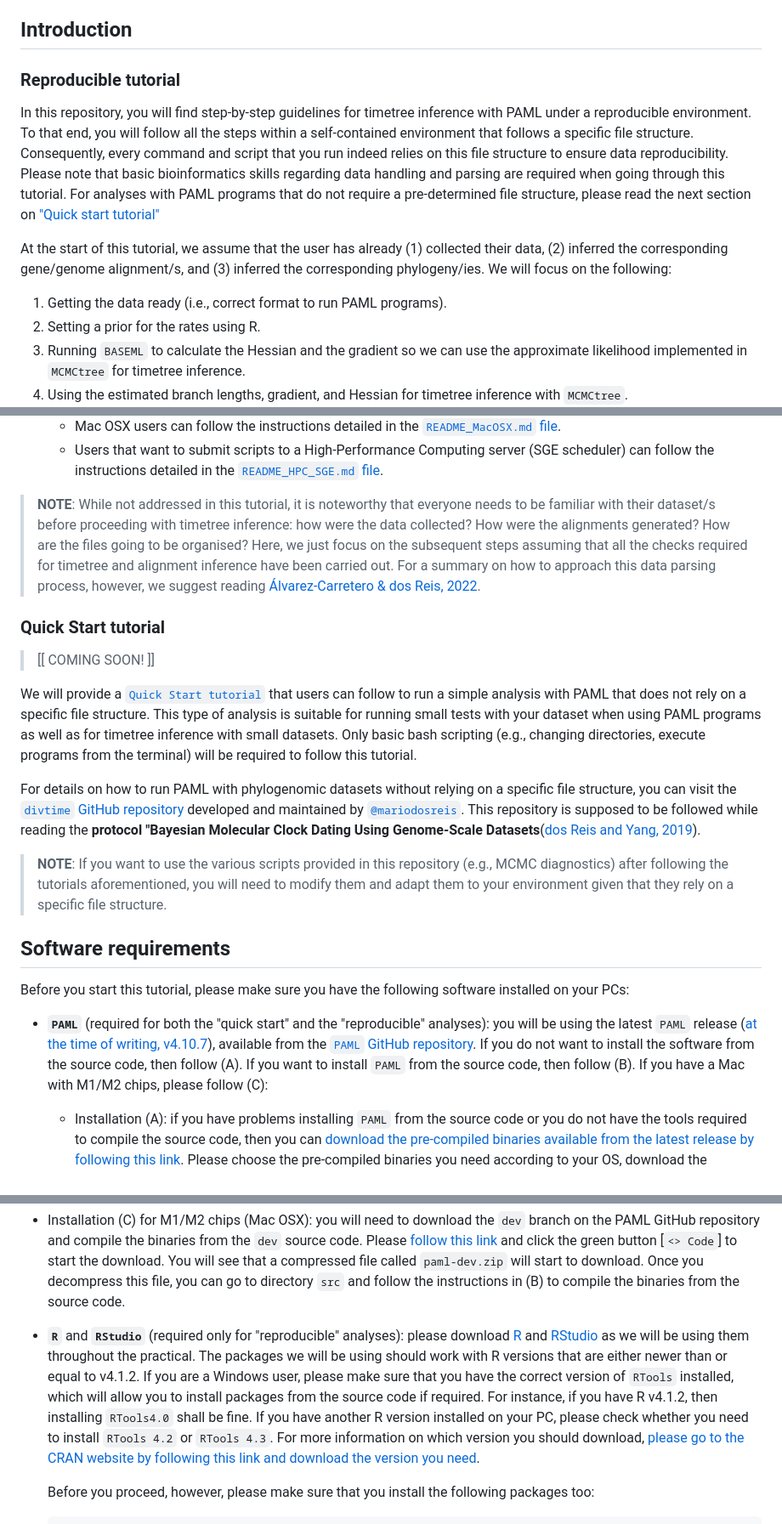
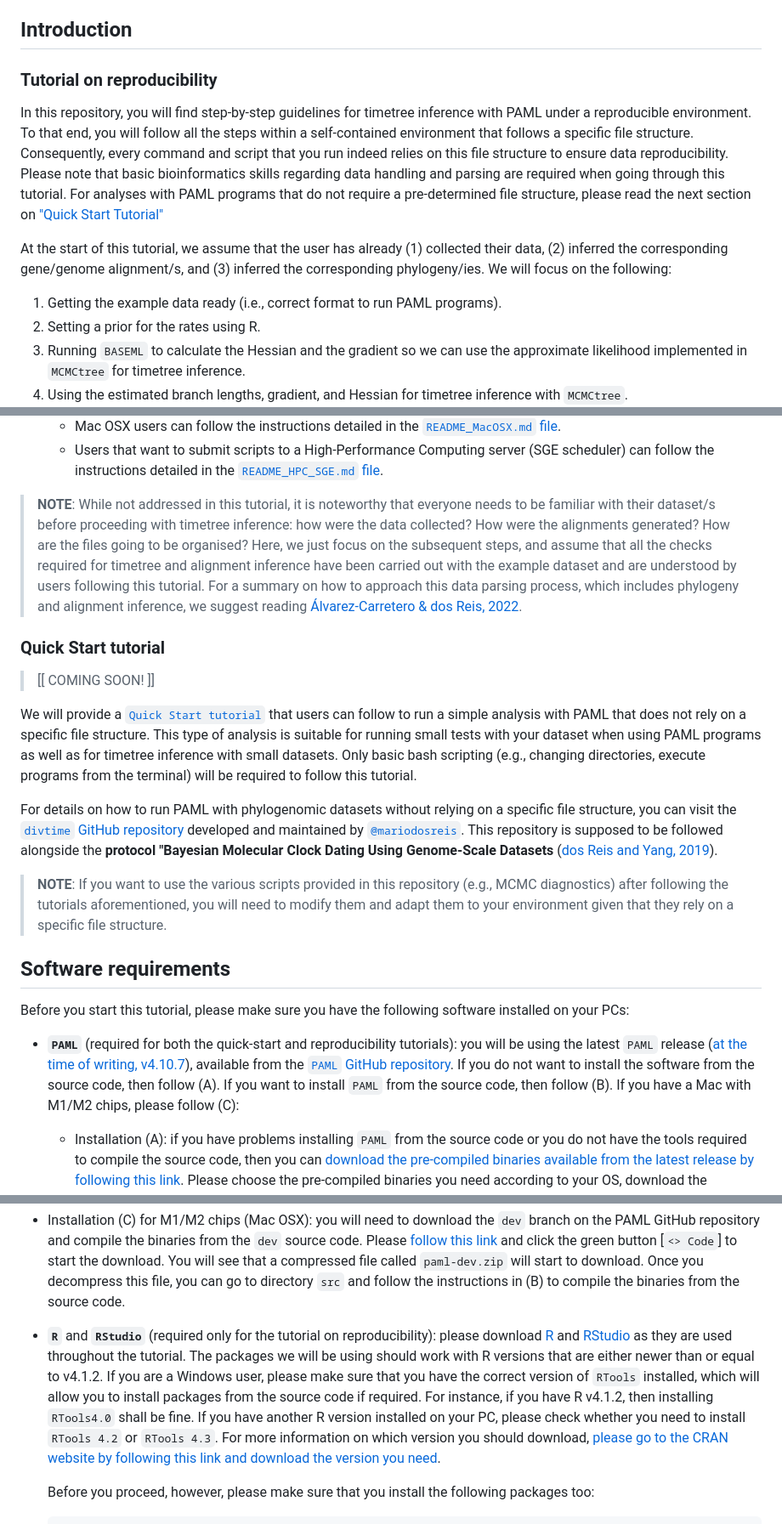
Before and after one commit to sabifo4/BayesianInference_practicals, a Markdown page: practical_sessions/day2/README.md, 3 parts joined by grey strips. Shown: that part at 85% size. GitHub-like rendering.

Commit message:
Update main README.md

```diff
--- a/practical_sessions/day2/README.md
+++ b/practical_sessions/day2/README.md
@@ -4,13 +4,13 @@
 
 ## Introduction
 
-### Reproducible tutorial
+### Tutorial on reproducibility
 
-In this repository, you will find step-by-step guidelines for timetree inference with PAML under a reproducible environment. To that end, you will follow all the steps within a self-contained environment that follows a specific file structure. Consequently, every command and script that you run indeed relies on this file structure to ensure data reproducibility. Please note that basic bioinformatics skills regarding data handling and parsing are required when going through this tutorial. For analyses with PAML programs that do not require a pre-determined file structure, please read the next section on ["Quick start tutorial"](README.md#quick-start-tutorial--coming-soon)
+In this repository, you will find step-by-step guidelines for timetree inference with PAML under a reproducible environment. To that end, you will follow all the steps within a self-contained environment that follows a specific file structure. Consequently, every command and script that you run indeed relies on this file structure to ensure data reproducibility. Please note that basic bioinformatics skills regarding data handling and parsing are required when going through this tutorial. For analyses with PAML programs that do not require a pre-determined file structure, please read the next section on ["Quick Start Tutorial"](README.md#quick-start-tutorial--coming-soon)
 
 At the start of this tutorial, we assume that the user has already (1) collected their data, (2) inferred the corresponding gene/genome alignment/s, and (3) inferred the corresponding phylogeny/ies. We will focus on the following:
 
-1. Getting the data ready (i.e., correct format to run PAML programs).
+1. Getting the example data ready (i.e., correct format to run PAML programs).
 2. Setting a prior for the rates using R.
 3. Running `BASEML` to calculate the Hessian and the gradient so we can use the approximate likelihood implemented in `MCMCtree` for timetree inference.
 4. Using the estimated branch lengths, gradient, and Hessian for timetree inference with `MCMCtree`.
@@ -29,7 +29,7 @@ Specific `README.md` files and scripts have been generated so that users can fol
   * Mac OSX users can follow the instructions detailed in the [`README_MacOSX.md` file](01_PAML/01_MCMCtree/README_MacOSX.md).
   * Users that want to submit scripts to a High-Performance Computing server (SGE scheduler) can follow the instructions detailed in the [`README_HPC_SGE.md` file](01_PAML/01_MCMCtree/README_HPC_SGE.md).
 
-> **NOTE**: While not addressed in this tutorial, it is noteworthy that everyone needs to be familiar with their dataset/s before proceeding with timetree inference: how were the data collected? How were the alignments generated? How are the files going to be organised? Here, we just focus on the subsequent steps assuming that all the checks required for timetree and alignment inference have been carried out. For a summary on how to approach this data parsing process, however, we suggest reading [Álvarez-Carretero & dos Reis, 2022](https://link.springer.com/chapter/10.1007/978-3-030-60181-2_13).
+> **NOTE**: While not addressed in this tutorial, it is noteworthy that everyone needs to be familiar with their dataset/s before proceeding with timetree inference: how were the data collected? How were the alignments generated? How are the files going to be organised? Here, we just focus on the subsequent steps, and assume that all the checks required for timetree and alignment inference have been carried out with the example dataset and are understood by users following this tutorial. For a summary on how to approach this data parsing process, which includes phylogeny and alignment inference, we suggest reading [Álvarez-Carretero & dos Reis, 2022](https://link.springer.com/chapter/10.1007/978-3-030-60181-2_13).
 
 ### Quick Start tutorial
 
@@ -37,7 +37,7 @@ Specific `README.md` files and scripts have been generated so that users can fol
 
 We will provide a [`Quick Start tutorial`](quick_start/README.md) that users can follow to run a simple analysis with PAML that does not rely on a specific file structure. This type of analysis is suitable for running small tests with your dataset when using PAML programs as well as for timetree inference with small datasets. Only basic bash scripting (e.g., changing directories, execute programs from the terminal) will be required to follow this tutorial.
 
-For details on how to run PAML with phylogenomic datasets without relying on a specific file structure, you can visit the [`divtime` GitHub repository](https://github.com/mariodosreis/divtime) developed and maintained by [`@mariodosreis`](https://github.com/mariodosreis). This repository is supposed to be followed while reading the **protocol "Bayesian Molecular Clock Dating Using Genome-Scale Datasets**([dos Reis and Yang, 2019](https://link.springer.com/protocol/10.1007/978-1-4939-9074-0_10)).
+For details on how to run PAML with phylogenomic datasets without relying on a specific file structure, you can visit the [`divtime` GitHub repository](https://github.com/mariodosreis/divtime) developed and maintained by [`@mariodosreis`](https://github.com/mariodosreis). This repository is supposed to be followed alongside the **protocol "Bayesian Molecular Clock Dating Using Genome-Scale Datasets** ([dos Reis and Yang, 2019](https://link.springer.com/protocol/10.1007/978-1-4939-9074-0_10)).
 
 > **NOTE**: If you want to use the various scripts provided in this repository (e.g., MCMC diagnostics) after following the tutorials aforementioned, you will need to modify them and adapt them to your environment given that they rely on a specific file structure.
 
@@ -45,7 +45,7 @@ For details on how to run PAML with phylogenomic datasets without relying on a s
 
 Before you start this tutorial, please make sure you have the following software installed on your PCs:
 
-* **`PAML`** (required for both the "quick start" and the "reproducible" analyses): you will be using the latest `PAML` release ([at the time of writing, v4.10.7](https://github.com/abacus-gene/paml/releases/tag/4.10.7)), available from the [`PAML` GitHub repository](https://github.com/abacus-gene/paml). If you do not want to install the software from the source code, then follow (A). If you want to install `PAML` from the source code, then follow (B). If you have a Mac with M1/M2 chips, please follow (C):
+* **`PAML`** (required for both the quick-start and reproducibility tutorials): you will be using the latest `PAML` release ([at the time of writing, v4.10.7](https://github.com/abacus-gene/paml/releases/tag/4.10.7)), available from the [`PAML` GitHub repository](https://github.com/abacus-gene/paml). If you do not want to install the software from the source code, then follow (A). If you want to install `PAML` from the source code, then follow (B). If you have a Mac with M1/M2 chips, please follow (C):
 
   * Installation (A): if you have problems installing `PAML` from the source code or you do not have the tools required to compile the source code, then you can [download the pre-compiled binaries available from the latest release by following this link](https://github.com/abacus-gene/paml/releases/tag/4.10.7). Please choose the pre-compiled binaries you need according to your OS, download the corresponding compressed file, and save it in your preferred directory. Then, after decompressing the file, please give executable permissions, export the path to this binary file so you can execute it from a terminal, and you should be ready to go!
     > **Windows users**: we highly recommend you install the Windows Subsystem for Linux (i.e., WSL) on your PCs to properly follow this tutorial -- otherwise, you may experience problems with the Windows Command Prompt. Once you have the WSL installed, then you can download the binaries for Linux.
@@ -91,7 +91,7 @@ Before you start this tutorial, please make sure you have the following software
 
 * Installation (C) for M1/M2 chips (Mac OSX): you will need to download the `dev` branch on the PAML GitHub repository and compile the binaries from the `dev` source code. Please [follow this link](https://github.com/abacus-gene/paml/tree/dev) and click the green button [`<> Code`] to start the download. You will see that a compressed file called `paml-dev.zip` will start to download. Once you decompress this file, you can go to directory `src` and follow the instructions in (B) to compile the binaries from the source code.
 
-* **`R`** and **`RStudio`** (required only for "reproducible" analyses): please download [R](https://cran.r-project.org/) and [RStudio](https://posit.co/download/rstudio-desktop/) as we will be using them throughout the practical. The packages we will be using should work with R versions that are either newer than or equal to v4.1.2. If you are a Windows user, please make sure that you have the correct version of `RTools` installed, which will allow you to install packages from the source code if required. For instance, if you have R v4.1.2, then installing `RTools4.0` shall be fine. If you have another R version installed on your PC, please check whether you need to install `RTools 4.2` or `RTools 4.3`. For more information on which version you should download, [please go to the CRAN website by following this link and download the version you need](https://cran.r-project.org/bin/windows/Rtools/).
+* **`R`** and **`RStudio`** (required only for the tutorial on reproducibility): please download [R](https://cran.r-project.org/) and [RStudio](https://posit.co/download/rstudio-desktop/) as they are used throughout the tutorial. The packages we will be using should work with R versions that are either newer than or equal to v4.1.2. If you are a Windows user, please make sure that you have the correct version of `RTools` installed, which will allow you to install packages from the source code if required. For instance, if you have R v4.1.2, then installing `RTools4.0` shall be fine. If you have another R version installed on your PC, please check whether you need to install `RTools 4.2` or `RTools 4.3`. For more information on which version you should download, [please go to the CRAN website by following this link and download the version you need](https://cran.r-project.org/bin/windows/Rtools/).
 
     Before you proceed, however, please make sure that you install the following packages too:
 
```
Also changed, not shown: other parts of practical_sessions/day2/README.md (+3 -3 lines).
